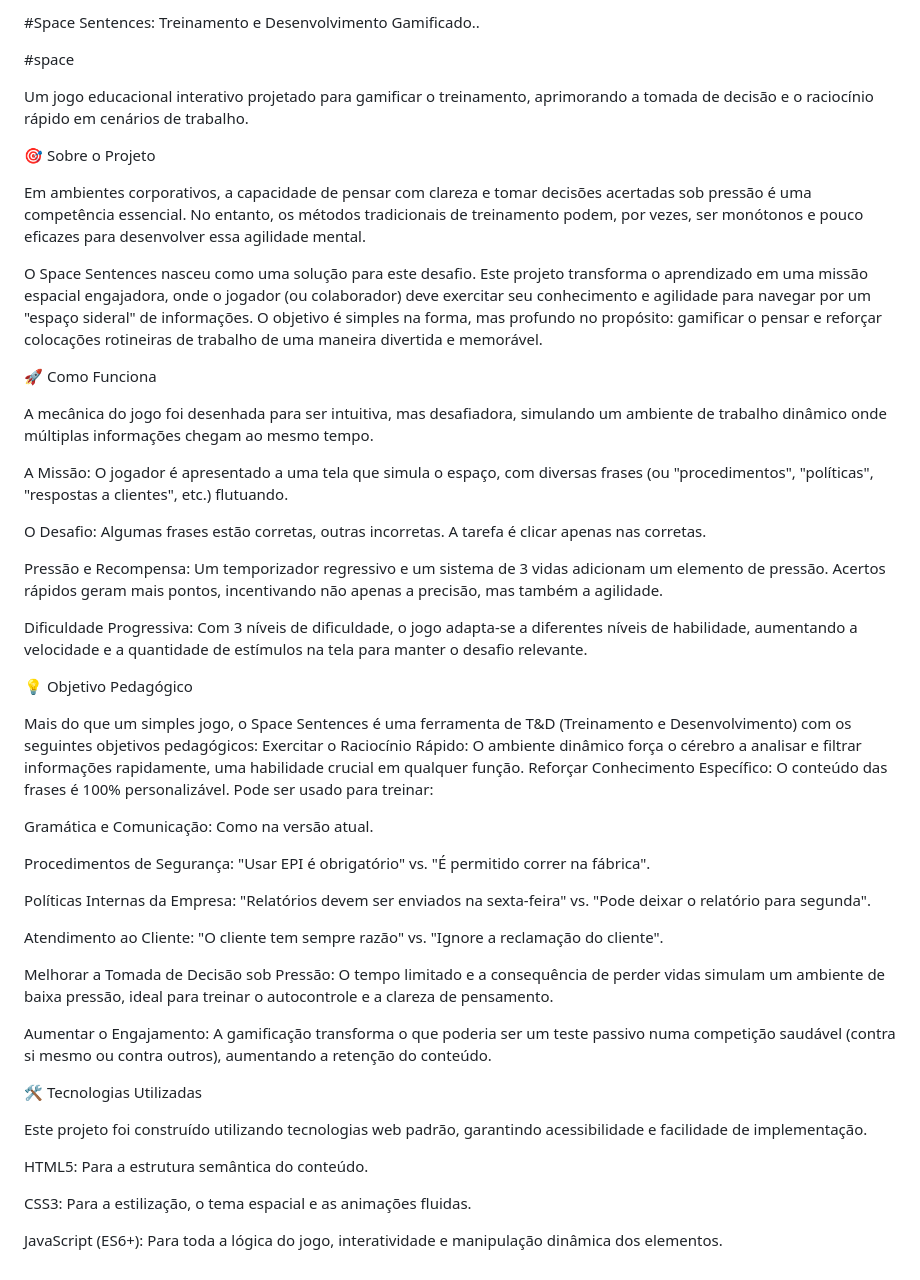
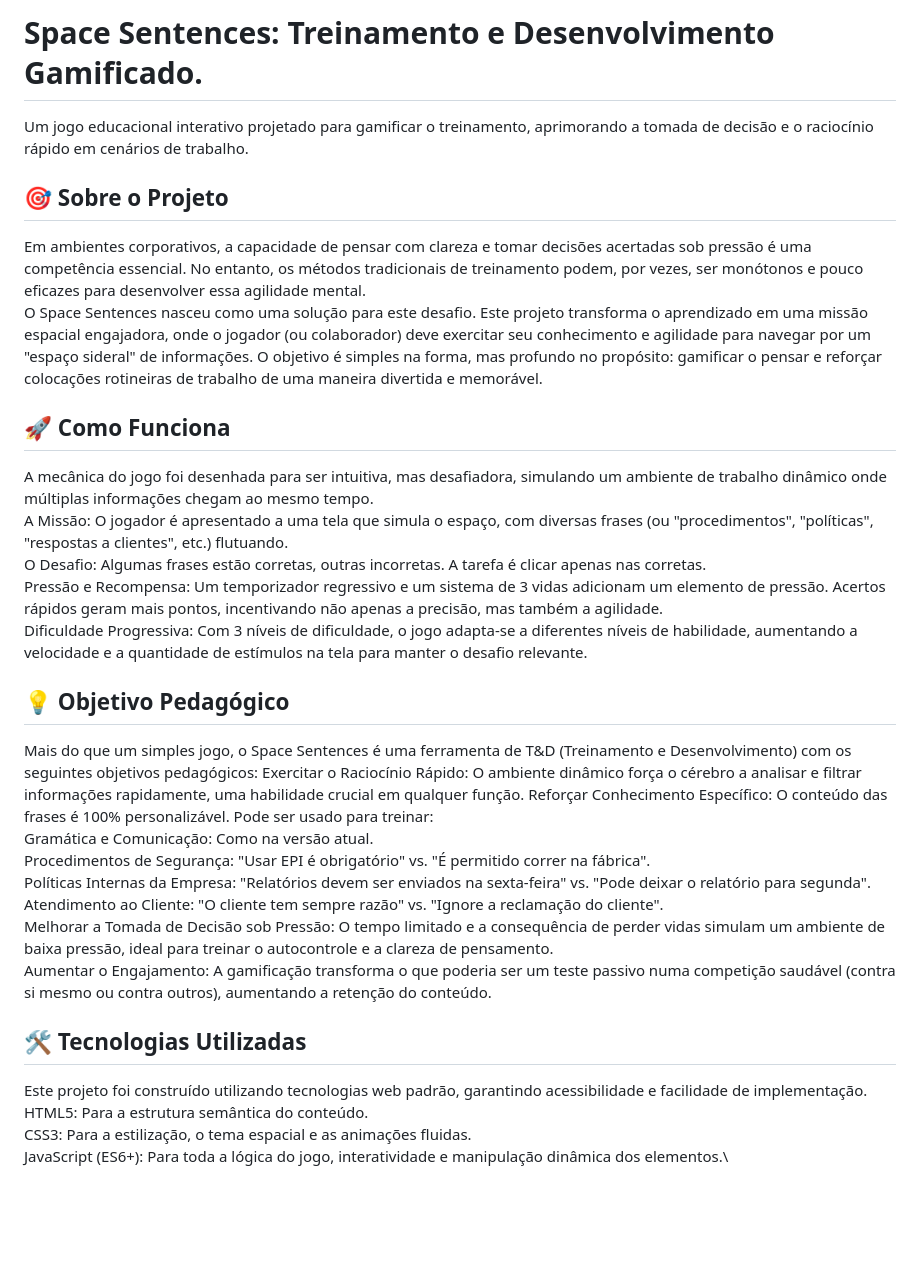
Before and after one commit to Illichs/game-estellar, a Markdown page: README.md, the part around the change. Drawn GitHub-style; blank space fills up the shorter version.

```diff
--- a/README.md
+++ b/README.md
@@ -1,57 +1,39 @@
-#Space Sentences: Treinamento e Desenvolvimento Gamificado..
-
-#space
+#  Space Sentences: Treinamento e Desenvolvimento Gamificado.
 
 Um jogo educacional interativo projetado para gamificar o treinamento, aprimorando a tomada de decisão e o raciocínio rápido em cenários de trabalho.
 
 
-
-
-🎯 Sobre o Projeto
-
-Em ambientes corporativos, a capacidade de pensar com clareza e tomar decisões acertadas sob pressão é uma competência essencial. No entanto, os métodos tradicionais de treinamento podem, por vezes, ser monótonos e pouco eficazes para desenvolver essa agilidade mental.
-
+## **🎯 Sobre o Projeto**
+Em ambientes corporativos, a capacidade de pensar com clareza e tomar decisões acertadas sob pressão é uma competência essencial. No entanto, os métodos tradicionais de treinamento podem, por vezes, ser monótonos e pouco eficazes para desenvolver essa agilidade mental.\
 O Space Sentences nasceu como uma solução para este desafio. Este projeto transforma o aprendizado em uma missão espacial engajadora, onde o jogador (ou colaborador) deve exercitar seu conhecimento e agilidade para navegar por um "espaço sideral" de informações. O objetivo é simples na forma, mas profundo no propósito: gamificar o pensar e reforçar colocações rotineiras de trabalho de uma maneira divertida e memorável.
 
 
-🚀 Como Funciona
+## **🚀 Como Funciona**
 
-A mecânica do jogo foi desenhada para ser intuitiva, mas desafiadora, simulando um ambiente de trabalho dinâmico onde múltiplas informações chegam ao mesmo tempo.
-
-A Missão: O jogador é apresentado a uma tela que simula o espaço, com diversas frases (ou "procedimentos", "políticas", "respostas a clientes", etc.) flutuando.
-
-O Desafio: Algumas frases estão corretas, outras incorretas. A tarefa é clicar apenas nas corretas.
-
-Pressão e Recompensa: Um temporizador regressivo e um sistema de 3 vidas adicionam um elemento de pressão. Acertos rápidos geram mais pontos, incentivando não apenas a precisão, mas também a agilidade.
-
+A mecânica do jogo foi desenhada para ser intuitiva, mas desafiadora, simulando um ambiente de trabalho dinâmico onde múltiplas informações chegam ao mesmo tempo.\
+A Missão: O jogador é apresentado a uma tela que simula o espaço, com diversas frases (ou "procedimentos", "políticas", "respostas a clientes", etc.) flutuando.\
+O Desafio: Algumas frases estão corretas, outras incorretas. A tarefa é clicar apenas nas corretas.\
+Pressão e Recompensa: Um temporizador regressivo e um sistema de 3 vidas adicionam um elemento de pressão. Acertos rápidos geram mais pontos, incentivando não apenas a precisão, mas também a agilidade.\
 Dificuldade Progressiva: Com 3 níveis de dificuldade, o jogo adapta-se a diferentes níveis de habilidade, aumentando a velocidade e a quantidade de estímulos na tela para manter o desafio relevante.
 
-💡 Objetivo Pedagógico
+
+## **💡 Objetivo Pedagógico**
 
 Mais do que um simples jogo, o Space Sentences é uma ferramenta de T&D (Treinamento e Desenvolvimento) com os seguintes objetivos pedagógicos:
 Exercitar o Raciocínio Rápido: O ambiente dinâmico força o cérebro a analisar e filtrar informações rapidamente, uma habilidade crucial em qualquer função.
-Reforçar Conhecimento Específico: O conteúdo das frases é 100% personalizável. Pode ser usado para treinar:
-
-Gramática e Comunicação: Como na versão atual.
-
-Procedimentos de Segurança: "Usar EPI é obrigatório" vs. "É permitido correr na fábrica".
-
-Políticas Internas da Empresa: "Relatórios devem ser enviados na sexta-feira" vs. "Pode deixar o relatório para segunda".
-
-Atendimento ao Cliente: "O cliente tem sempre razão" vs. "Ignore a reclamação do cliente".
-
-Melhorar a Tomada de Decisão sob Pressão: O tempo limitado e a consequência de perder vidas simulam um ambiente de baixa pressão, ideal para treinar o autocontrole e a clareza de pensamento.
-
+Reforçar Conhecimento Específico: O conteúdo das frases é 100% personalizável. Pode ser usado para treinar:\
+Gramática e Comunicação: Como na versão atual.\
+Procedimentos de Segurança: "Usar EPI é obrigatório" vs. "É permitido correr na fábrica".\
+Políticas Internas da Empresa: "Relatórios devem ser enviados na sexta-feira" vs. "Pode deixar o relatório para segunda".\
+Atendimento ao Cliente: "O cliente tem sempre razão" vs. "Ignore a reclamação do cliente".\
+Melhorar a Tomada de Decisão sob Pressão: O tempo limitado e a consequência de perder vidas simulam um ambiente de baixa pressão, ideal para treinar o autocontrole e a clareza de pensamento.\
 Aumentar o Engajamento: A gamificação transforma o que poderia ser um teste passivo numa competição saudável (contra si mesmo ou contra outros), aumentando a
 retenção do conteúdo.
 
 
-🛠️ Tecnologias Utilizadas
+## **🛠️ Tecnologias Utilizadas**
 
-Este projeto foi construído utilizando tecnologias web padrão, garantindo acessibilidade e facilidade de implementação.
-
-HTML5: Para a estrutura semântica do conteúdo.
-
-CSS3: Para a estilização, o tema espacial e as animações fluidas.
-
-JavaScript (ES6+): Para toda a lógica do jogo, interatividade e manipulação dinâmica dos elementos.
+Este projeto foi construído utilizando tecnologias web padrão, garantindo acessibilidade e facilidade de implementação.\
+HTML5: Para a estrutura semântica do conteúdo.\
+CSS3: Para a estilização, o tema espacial e as animações fluidas.\
+JavaScript (ES6+): Para toda a lógica do jogo, interatividade e manipulação dinâmica dos elementos.\
```
